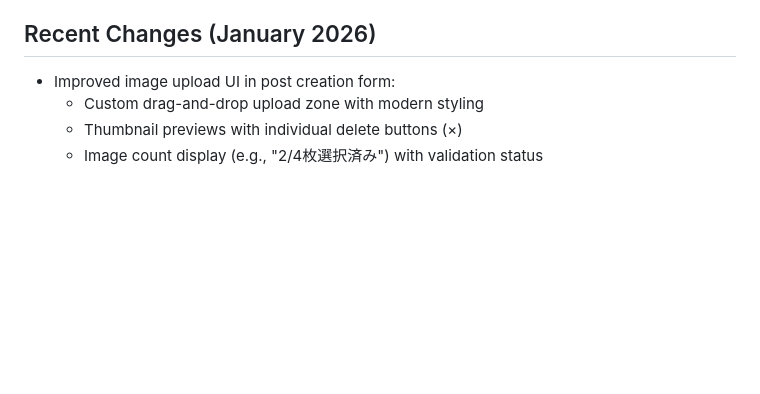
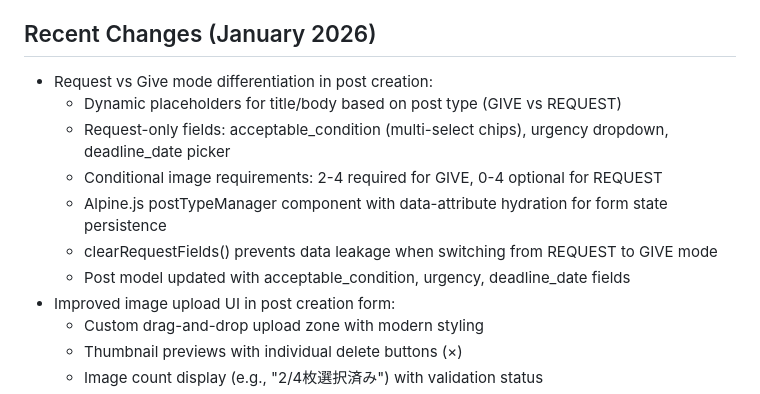
Before and after one commit to ZayYar-Phyo/kindred_space, a Markdown page: replit.md, the part around the change. Drawn GitHub-style; blank space fills up the shorter version.

Commit message:
Update post creation to differentiate between giving and requesting items
Refactor post creation form to support "Give" and "Request" modes with dynamic fields, conditional validation, and data attribute hydration for state persistence in Alpine.js.

Replit-Commit-Author: Agent
Replit-Commit-Session-Id: 8e572361-5c27-4041-9ba4-ad4d1ebd43e4
Replit-Commit-Checkpoint-Type: full_checkpoint
Replit-Commit-Event-Id: 0dc78b2b-fbb7-4573-b064-7b5bea433489
Replit-Commit-Screenshot-Url: https://storage.googleapis.com/screenshot-production-us-central1/5163670d-94d8-4de5-a2d2-75e126789bb2/8e572361-5c27-4041-9ba4-ad4d1ebd43e4/DakZF0k
Replit-Helium-Checkpoint-Created: true

```diff
--- a/replit.md
+++ b/replit.md
@@ -4,6 +4,13 @@
 KindredSpace is a Django-based web application designed as a Japanese community sharing platform. Its core purpose is to facilitate the giving and requesting of items or skills among users without monetary exchange. The platform incorporates location-based functionalities using Japanese postal codes and geocoding, aiming to foster local community engagement and resource sharing. It includes robust user profiles with dynamic reputation scores, peer-to-peer rating systems, and a focus on intuitive Japanese-language UI.
 
 ## Recent Changes (January 2026)
+- Request vs Give mode differentiation in post creation:
+  - Dynamic placeholders for title/body based on post type (GIVE vs REQUEST)
+  - Request-only fields: acceptable_condition (multi-select chips), urgency dropdown, deadline_date picker
+  - Conditional image requirements: 2-4 required for GIVE, 0-4 optional for REQUEST
+  - Alpine.js postTypeManager component with data-attribute hydration for form state persistence
+  - clearRequestFields() prevents data leakage when switching from REQUEST to GIVE mode
+  - Post model updated with acceptable_condition, urgency, deadline_date fields
 - Improved image upload UI in post creation form:
   - Custom drag-and-drop upload zone with modern styling
   - Thumbnail previews with individual delete buttons (×)
```
